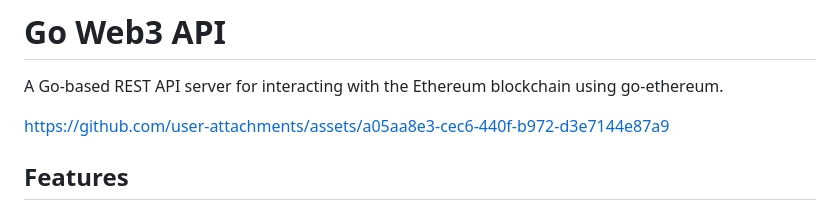
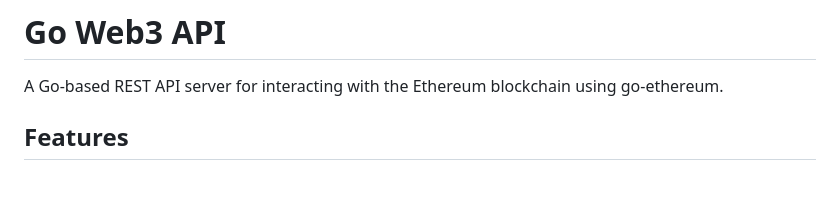
Before and after one commit to majinsheng/go-web3, a Markdown page: README.md, the part around the change. Rendered like a GitHub page; blank space fills up the shorter version.

```diff
--- a/README.md
+++ b/README.md
@@ -1,10 +1,6 @@
 # Go Web3 API
 
 A Go-based REST API server for interacting with the Ethereum blockchain using go-ethereum.
-
-
-https://github.com/user-attachments/assets/a05aa8e3-cec6-440f-b972-d3e7144e87a9
-
 
 ## Features
 
```
